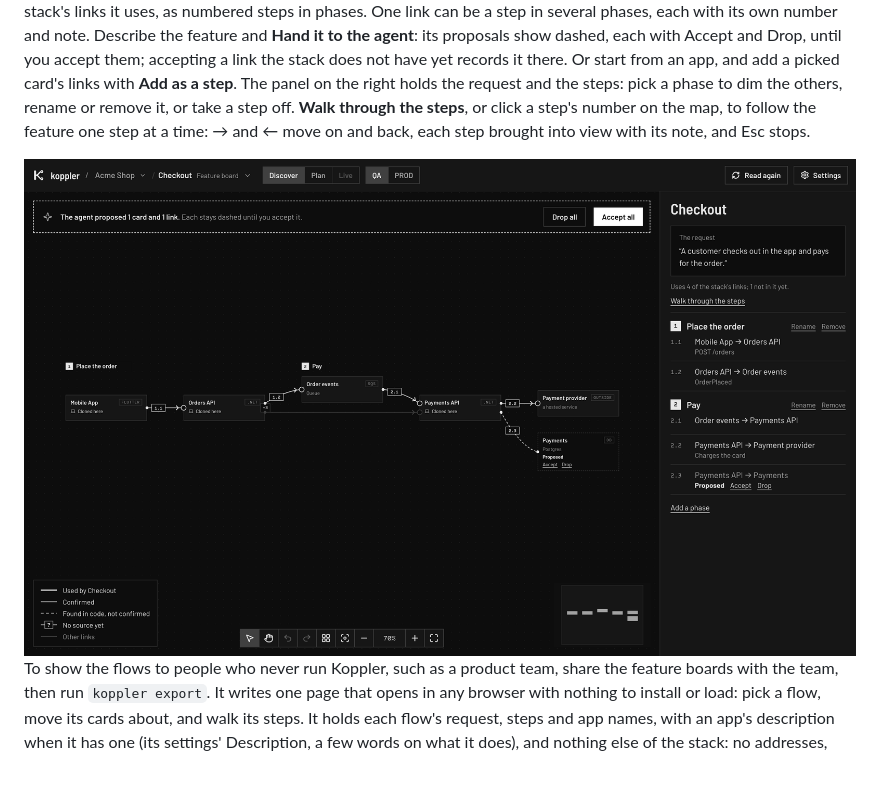
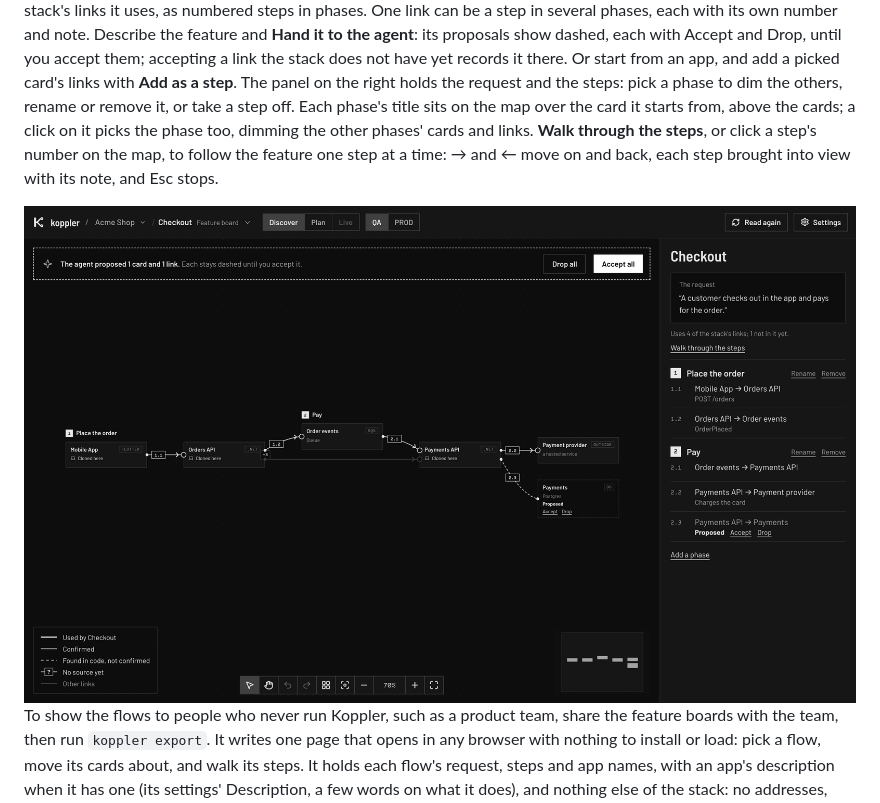
Before and after one commit to evan-mcgeek/koppler, a Markdown page: docs/canvas.md, the part around the change. Rendered like a GitHub page; pictures changed too: docs/images/feature-board.png; blank space fills up the shorter version.

Commit message:
Discover's phase titles sit over the card each phase starts from, above the cards, and pick their phase on a click; a picked phase dims the other phases' cards

```diff
--- a/docs/canvas.md
+++ b/docs/canvas.md
@@ -178,6 +178,7 @@ One link can be a step in several phases, each with its own number and note.
 Describe the feature and **Hand it to the agent**: its proposals show dashed, each with Accept and Drop, until you accept them; accepting a link the stack does not have yet records it there.
 Or start from an app, and add a picked card's links with **Add as a step**.
 The panel on the right holds the request and the steps: pick a phase to dim the others, rename or remove it, or take a step off.
+Each phase's title sits on the map over the card it starts from, above the cards; a click on it picks the phase too, dimming the other phases' cards and links.
 **Walk through the steps**, or click a step's number on the map, to follow the feature one step at a time: → and ← move on and back, each step brought into view with its note, and Esc stops.
 
 <img alt="A feature board, Checkout: its steps numbered in two phases on the map and in the panel, and one step the agent proposed, dashed, with Accept and Drop" src="images/feature-board.png">
```
Also changed, not shown: 2 other files.
